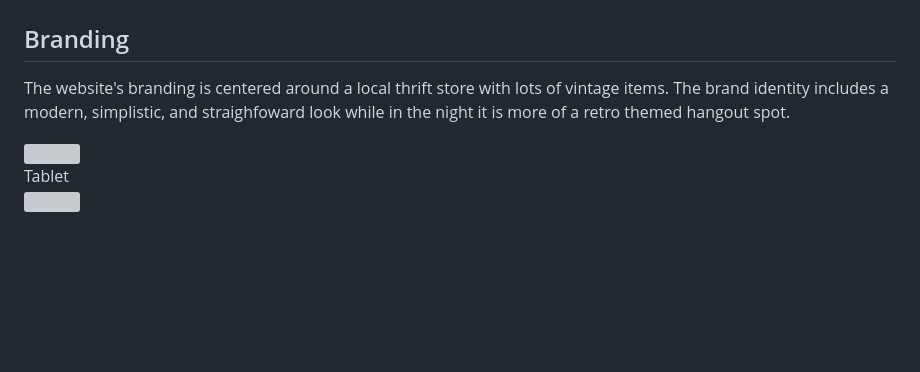
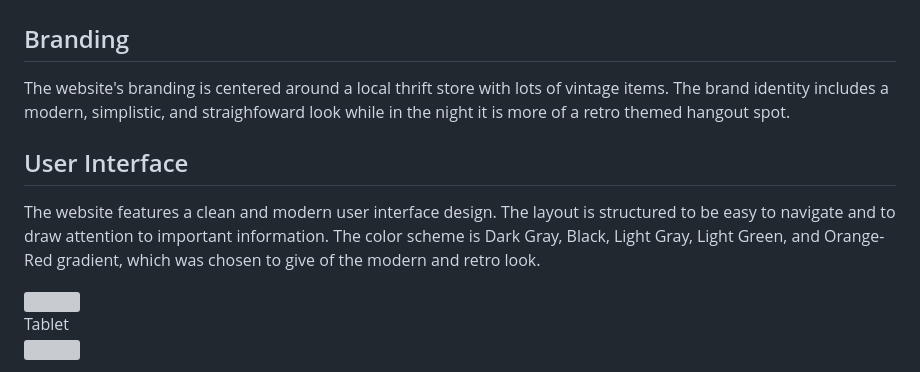
Before and after one commit to dior797/Land-locked, a Markdown page: README.md, the part around the change. Rendered like a GitHub page; blank space fills up the shorter version; grey boxes are pictures that could not be loaded.

```diff
--- a/README.md
+++ b/README.md
@@ -23,7 +23,11 @@ Design Choices<br>
 ===============
 Branding <br>
 ----------------
-The website's branding is centered around a local thrift store with lots of vintage items. The brand identity includes a modern, simplistic, and straighfoward look while in the night it is more of a retro themed hangout spot.
+The website's branding is centered around a local thrift store with lots of vintage items. The brand identity includes a modern, simplistic, and straighfoward look while in the night it is more of a retro themed hangout spot. <br>
+
+User Interface <br>
+---------------
+The website features a clean and modern user interface design. The layout is structured to be easy to navigate and to draw attention to important information. The color scheme is Dark Gray, Black, Light Gray, Light Green, and Orange-Red gradient, which was chosen to give of the modern and retro look.
 
 <img src="https://user-images.githubusercontent.com/69827955/213883096-62e97250-83a1-41fd-aba1-cab6b6e839ab.png" height="300px">
 
```
